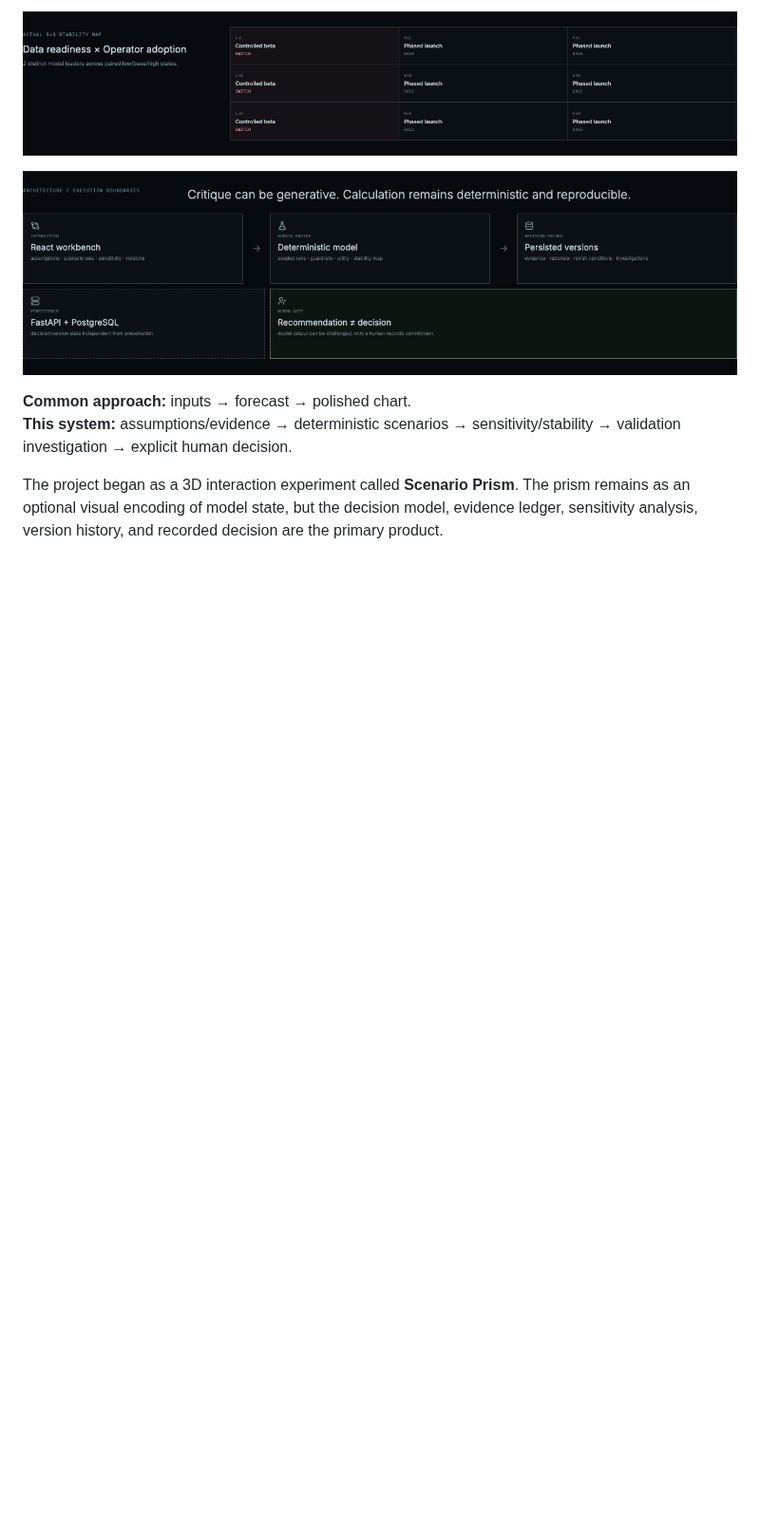
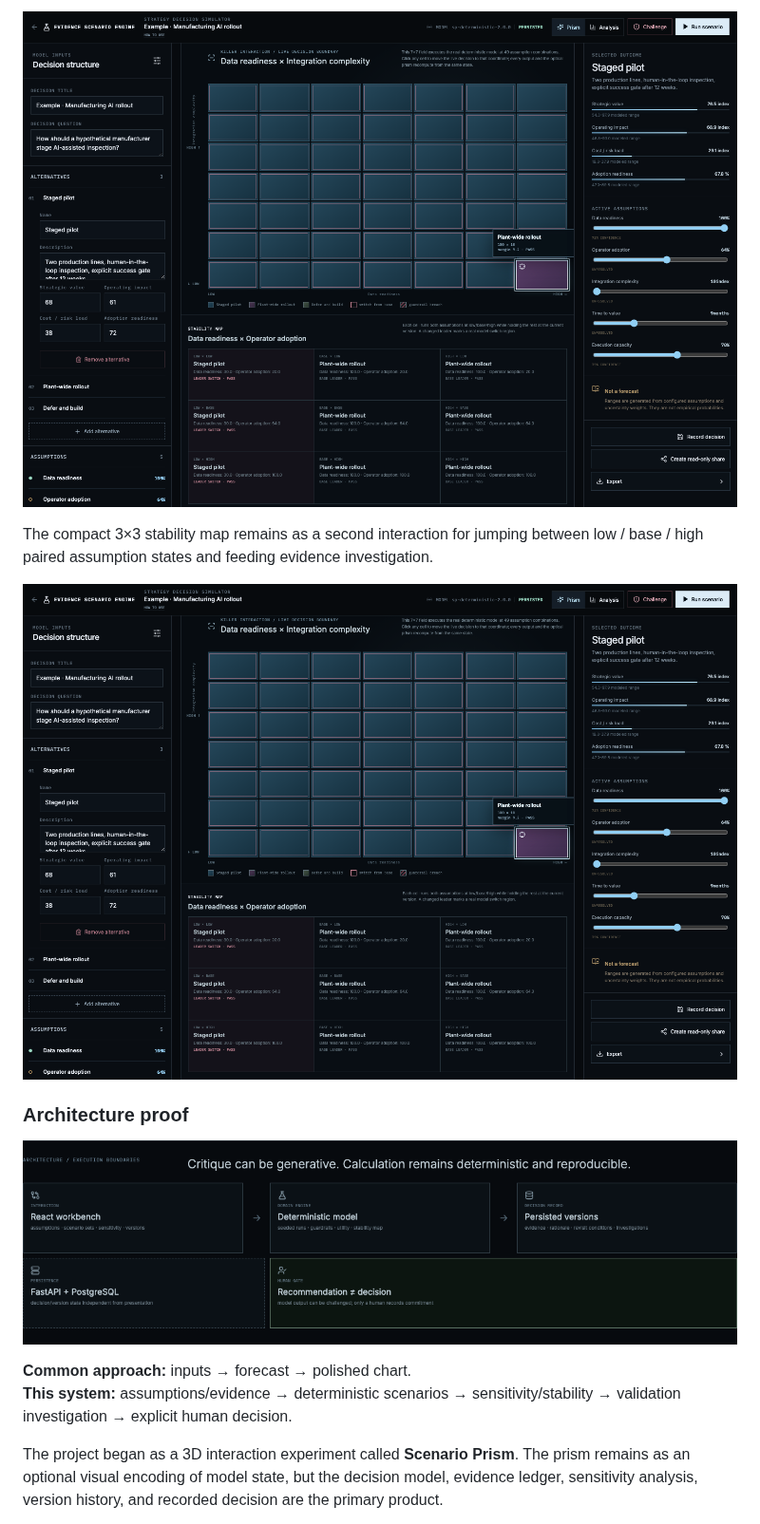
Before and after one commit to oosuhada/evidence-scenario-engine, a Markdown page: README.md, the part around one of its changes. Shown at 95% size. GitHub-like rendering; pictures changed too: docs/portfolio/03-live-boundary-switch.png (added), docs/portfolio/04-stability-investigation.png (added); blank space fills up the shorter version.

```diff
--- a/README.md
+++ b/README.md
@@ -24,5 +24,11 @@ At the high end, the same engine and decision template switch the leader:
 
-![Actual paired-assumption 3x3 stability map](docs/portfolio/03-stability-map.png)
+![Boundary cell applied to the live decision state](docs/portfolio/03-live-boundary-switch.png)
+
+The compact 3×3 stability map remains as a second interaction for jumping between low / base / high paired assumption states and feeding evidence investigation.
+
+![Stability map and validation investigation workflow](docs/portfolio/04-stability-investigation.png)
+
+### Architecture proof
 
 ![Decision engine architecture and trust boundaries](docs/portfolio/04-architecture.png)
 
```
Also changed, not shown: other parts of README.md (+7 -7 lines), docs/portfolio/01-saved-example-decisions.png (added), docs/portfolio/02-decision-boundary-field.png (added), 8 other files.
